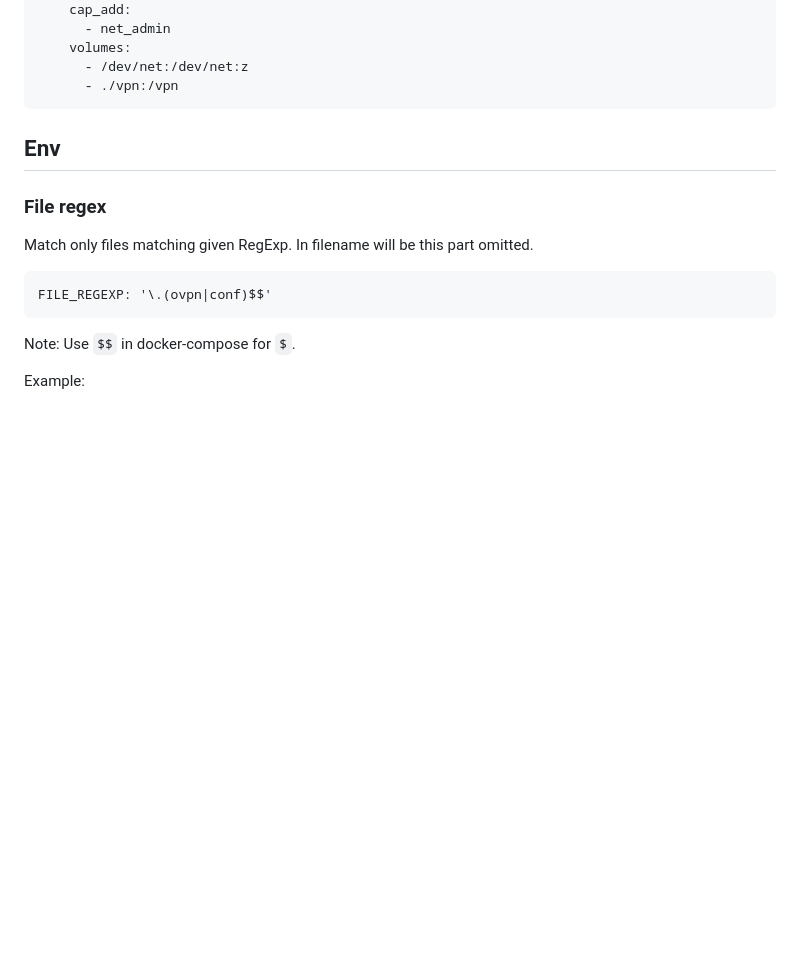
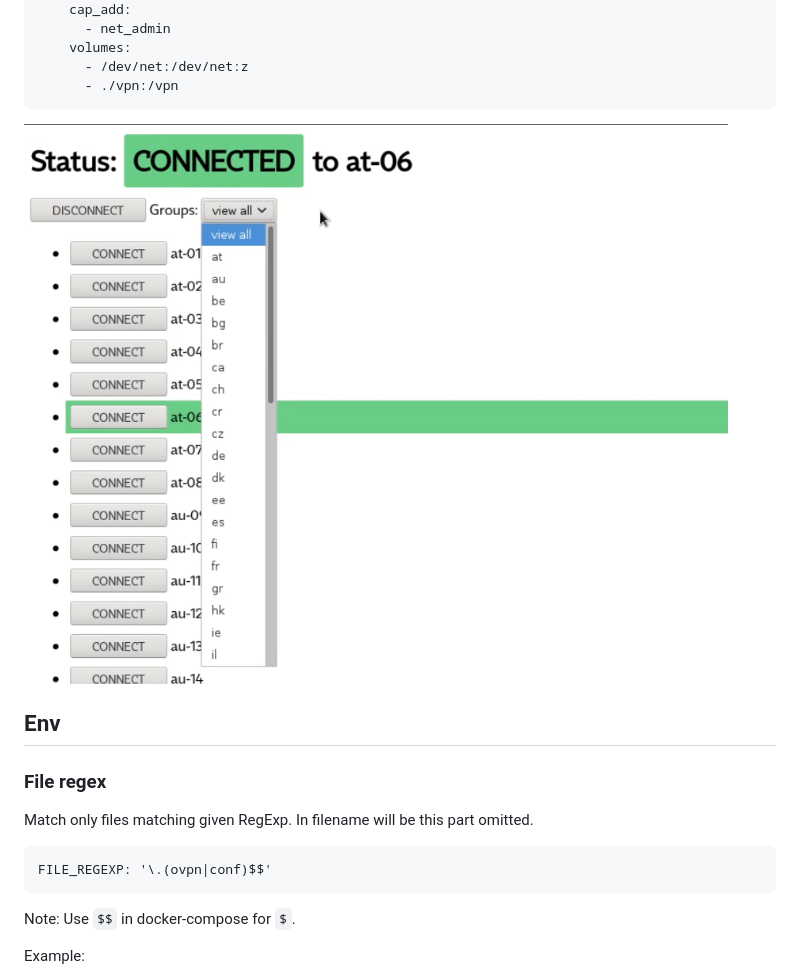
Before and after one commit to m1k1o/ovpn-nodejs, a Markdown page: README.md, the part around the change. Rendered like a GitHub page; pictures changed too: screenshot.png (added); blank space fills up the shorter version.

Commit message:
added screenshot

````diff
--- a/README.md
+++ b/README.md
@@ -17,6 +17,8 @@ services:
       - /dev/net:/dev/net:z
       - ./vpn:/vpn
 ```
+
+![screenshot](screenshot.png)
 
 ## Env
 
````
